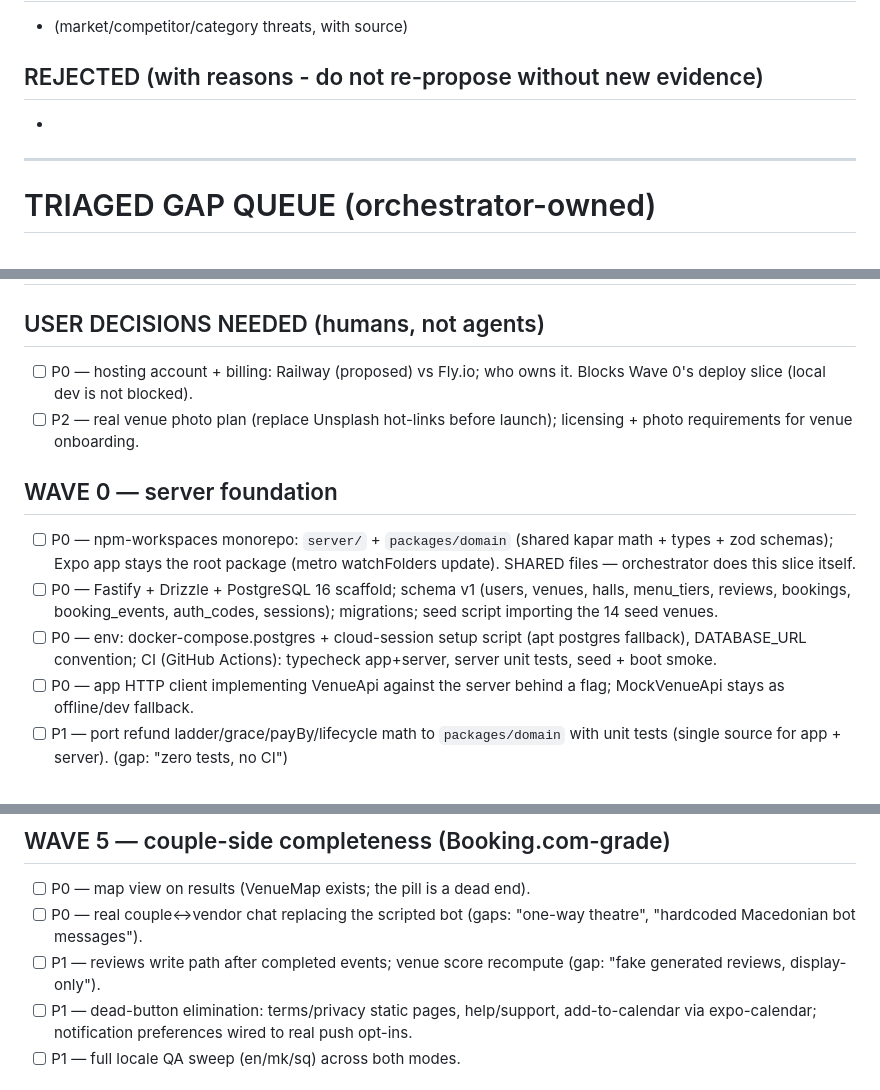
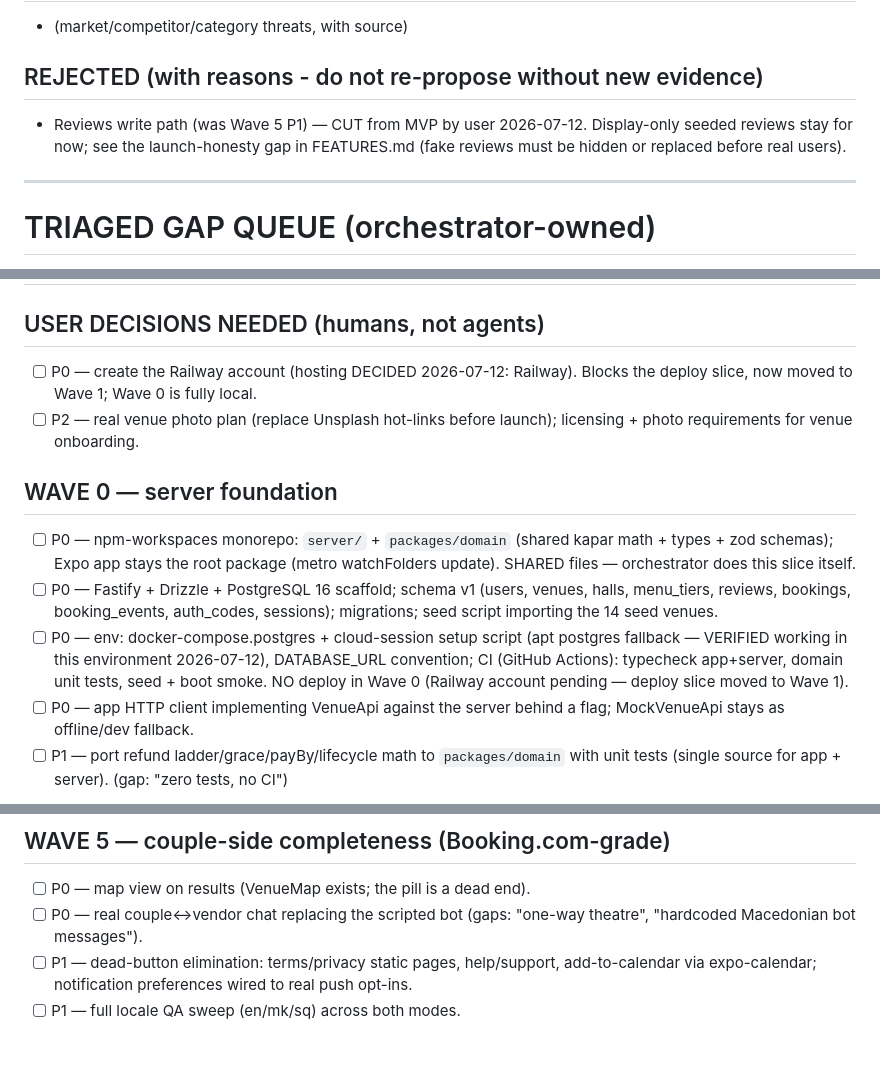
Before and after one commit to sejdinii/wed, a Markdown page: BACKLOG.md, 3 parts joined by grey strips. Rendered like a GitHub page; blank space fills up the shorter version.

```diff
--- a/BACKLOG.md
+++ b/BACKLOG.md
@@ -39,7 +39,9 @@
 - (market/competitor/category threats, with source)
 
 ## REJECTED (with reasons - do not re-propose without new evidence)
--
+- Reviews write path (was Wave 5 P1) — CUT from MVP by user 2026-07-12.
+  Display-only seeded reviews stay for now; see the launch-honesty gap in
+  FEATURES.md (fake reviews must be hidden or replaced before real users).
 
 ---
 
@@ -49,8 +51,8 @@
 # P2 = polish. Items graduate into frozen wave specs at checkpoints.
 
 ## USER DECISIONS NEEDED (humans, not agents)
-- [ ] P0 — hosting account + billing: Railway (proposed) vs Fly.io; who owns it.
-  Blocks Wave 0's deploy slice (local dev is not blocked).
+- [ ] P0 — create the Railway account (hosting DECIDED 2026-07-12: Railway).
+  Blocks the deploy slice, now moved to Wave 1; Wave 0 is fully local.
 - [ ] P2 — real venue photo plan (replace Unsplash hot-links before launch);
   licensing + photo requirements for venue onboarding.
 
@@ -62,8 +64,10 @@
   halls, menu_tiers, reviews, bookings, booking_events, auth_codes, sessions);
   migrations; seed script importing the 14 seed venues.
 - [ ] P0 — env: docker-compose.postgres + cloud-session setup script (apt
-  postgres fallback), DATABASE_URL convention; CI (GitHub Actions): typecheck
-  app+server, server unit tests, seed + boot smoke.
+  postgres fallback — VERIFIED working in this environment 2026-07-12),
+  DATABASE_URL convention; CI (GitHub Actions): typecheck app+server, domain
+  unit tests, seed + boot smoke. NO deploy in Wave 0 (Railway account pending
+  — deploy slice moved to Wave 1).
 - [ ] P0 — app HTTP client implementing VenueApi against the server behind a
   flag; MockVenueApi stays as offline/dev fallback.
 - [ ] P1 — port refund ladder/grace/payBy/lifecycle math to `packages/domain`
@@ -116,8 +120,6 @@
 - [ ] P0 — map view on results (VenueMap exists; the pill is a dead end).
 - [ ] P0 — real couple↔vendor chat replacing the scripted bot (gaps: "one-way
   theatre", "hardcoded Macedonian bot messages").
-- [ ] P1 — reviews write path after completed events; venue score recompute
-  (gap: "fake generated reviews, display-only").
 - [ ] P1 — dead-button elimination: terms/privacy static pages, help/support,
   add-to-calendar via expo-calendar; notification preferences wired to real
   push opt-ins.
```
Also changed, not shown: FEATURES.md (+14 -5 lines).
